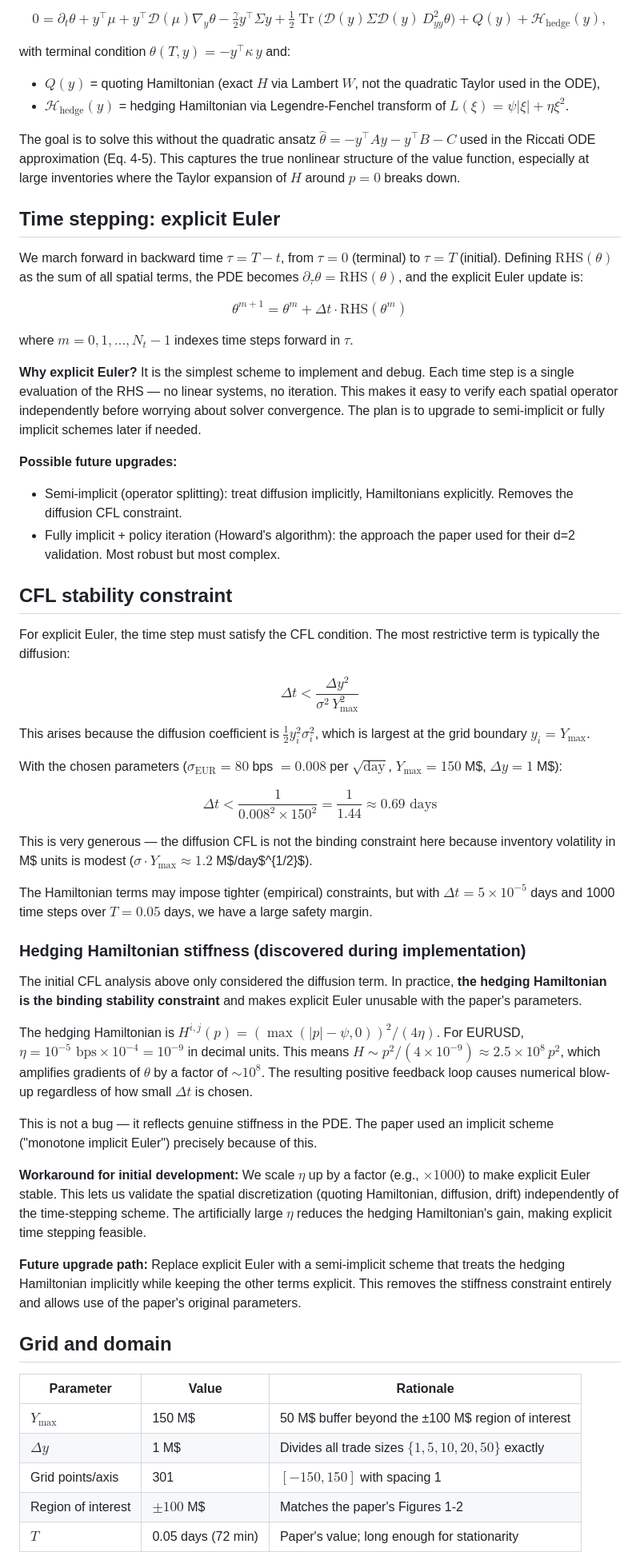
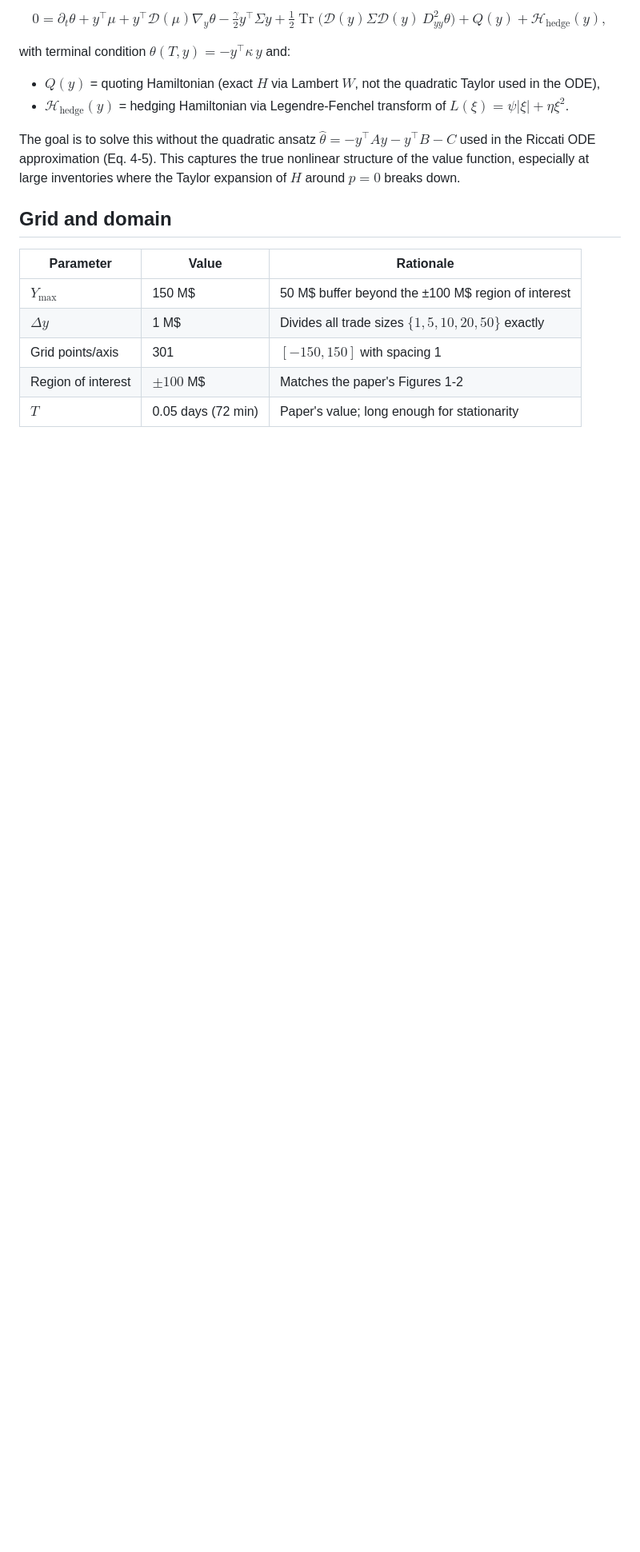
Before and after one commit to SebastianApelgren/optimal-market-making-eFX, a Markdown page: notes/solvers/grid_and_domain.md, the part around one of its changes. Shown at 80% size. Drawn GitHub-style; blank space fills up the shorter version.

```diff
--- a/notes/hjb_pde_solver_design.md
+++ b/notes/solvers/grid_and_domain.md
@@ -20,51 +23,6 @@ with terminal condition $\theta(T, y) = -y^\top \kappa\, y$ and:
 The goal is to solve this without the quadratic ansatz $\hat\theta = -y^\top A y - y^\top B - C$ used in the Riccati ODE approximation (Eq. 4-5). This captures the true nonlinear structure of the value function, especially at large inventories where the Taylor expansion of $H$ around $p=0$ breaks down.
 
 
-## Time stepping: explicit Euler
-
-We march forward in backward time $\tau = T - t$, from $\tau = 0$ (terminal) to $\tau = T$ (initial). Defining $\text{RHS}(\theta)$ as the sum of all spatial terms, the PDE becomes $\partial_\tau \theta = \text{RHS}(\theta)$, and the explicit Euler update is:
-
-$$\theta^{m+1} = \theta^m + \Delta t \cdot \text{RHS}(\theta^m)$$
-
-where $m = 0, 1, \ldots, N_t - 1$ indexes time steps forward in $\tau$.
-
-**Why explicit Euler?** It is the simplest scheme to implement and debug. Each time step is a single evaluation of the RHS — no linear systems, no iteration. This makes it easy to verify each spatial operator independently before worrying about solver convergence. The plan is to upgrade to semi-implicit or fully implicit schemes later if needed.
-
-**Possible future upgrades:**
-- Semi-implicit (operator splitting): treat diffusion implicitly, Hamiltonians explicitly. Removes the diffusion CFL constraint.
-- Fully implicit + policy iteration (Howard's algorithm): the approach the paper used for their d=2 validation. Most robust but most complex.
-
-
-## CFL stability constraint
-
-For explicit Euler, the time step must satisfy the CFL condition. The most restrictive term is typically the diffusion:
-
-$$\Delta t < \frac{\Delta y^2}{\sigma^2 \, Y_{\max}^2}$$
-
-This arises because the diffusion coefficient is $\tfrac{1}{2} y_i^2 \sigma_i^2$, which is largest at the grid boundary $y_i = Y_{\max}$.
-
-With the chosen parameters ($\sigma_{\text{EUR}} = 80$ bps $= 0.008$ per $\sqrt{\text{day}}$, $Y_{\max} = 150$ M\$, $\Delta y = 1$ M\$):
-
-$$\Delta t < \frac{1}{0.008^2 \times 150^2} = \frac{1}{1.44} \approx 0.69 \text{ days}$$
-
-This is very generous — the diffusion CFL is not the binding constraint here because inventory volatility in M\$ units is modest ($\sigma \cdot Y_{\max} \approx 1.2$ M\$/day$^{1/2}$).
-
-The Hamiltonian terms may impose tighter (empirical) constraints, but with $\Delta t = 5 \times 10^{-5}$ days and 1000 time steps over $T = 0.05$ days, we have a large safety margin.
-
-
-### Hedging Hamiltonian stiffness (discovered during implementation)
-
-The initial CFL analysis above only considered the diffusion term. In practice, **the hedging Hamiltonian is the binding stability constraint** and makes explicit Euler unusable with the paper's parameters.
-
-The hedging Hamiltonian is $H^{i,j}(p) = (\max(|p| - \psi, 0))^2 / (4\eta)$. For EURUSD, $\eta = 10^{-5} \text{ bps} \times 10^{-4} = 10^{-9}$ in decimal units. This means $H \sim p^2 / (4 \times 10^{-9}) \approx 2.5 \times 10^8 \, p^2$, which amplifies gradients of $\theta$ by a factor of $\sim 10^8$. The resulting positive feedback loop causes numerical blow-up regardless of how small $\Delta t$ is chosen.
-
-This is not a bug — it reflects genuine stiffness in the PDE. The paper used an implicit scheme ("monotone implicit Euler") precisely because of this.
-
-**Workaround for initial development:** We scale $\eta$ up by a factor (e.g., $\times 1000$) to make explicit Euler stable. This lets us validate the spatial discretization (quoting Hamiltonian, diffusion, drift) independently of the time-stepping scheme. The artificially large $\eta$ reduces the hedging Hamiltonian's gain, making explicit time stepping feasible.
-
-**Future upgrade path:** Replace explicit Euler with a semi-implicit scheme that treats the hedging Hamiltonian implicitly while keeping the other terms explicit. This removes the stiffness constraint entirely and allows use of the paper's original parameters.
-
-
 ## Grid and domain
 
 | Parameter | Value | Rationale |
```
Also changed, not shown: other parts of notes/solvers/grid_and_domain.md (+5 -3 lines), notes/solvers/explicit_euler.md (added, +44 -0 lines), notes/solvers/summary.md (renamed from notes/hjb_pde_solver_summary.md, +19 -13 lines).
